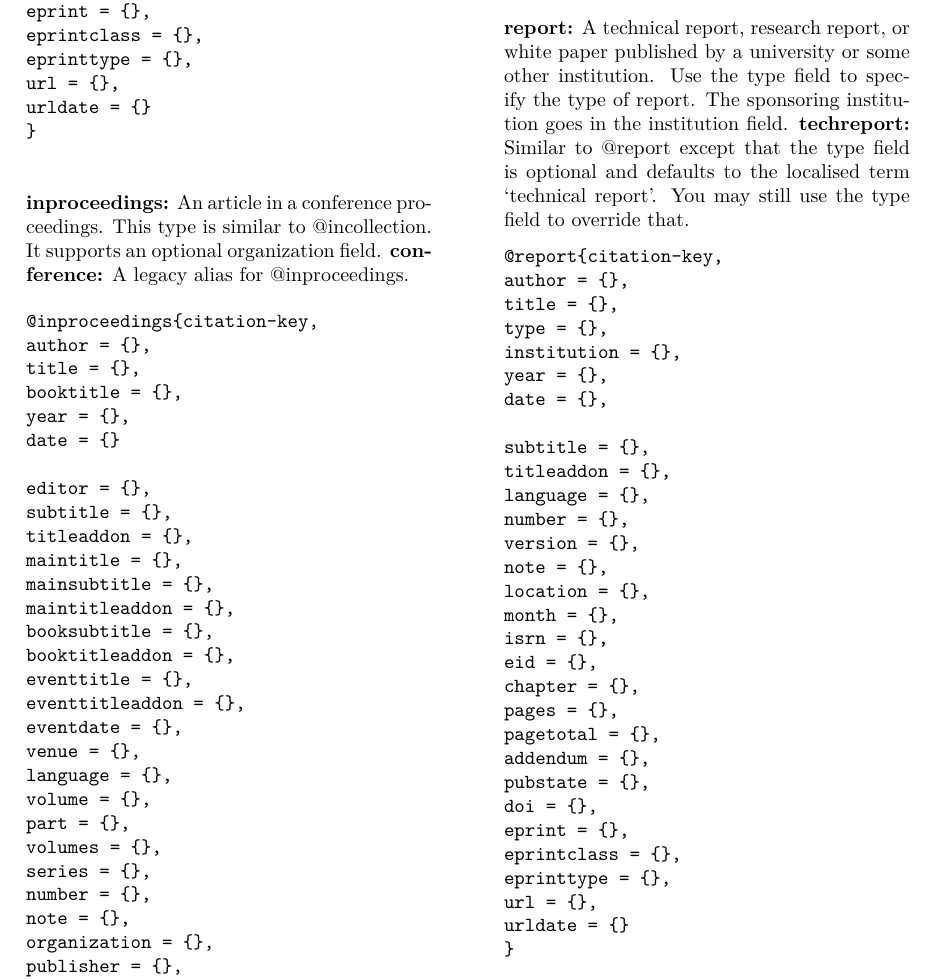
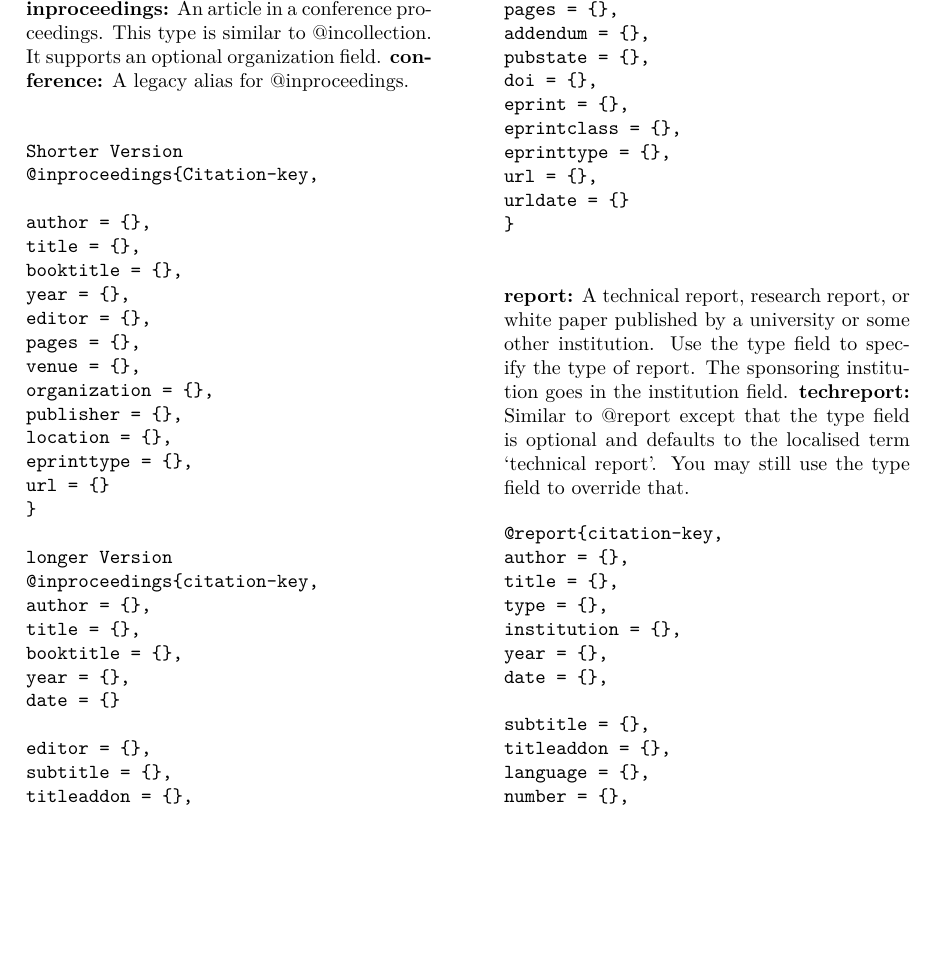
Before and after one commit to bijubjs/Biblatex, a LaTeX paper (main.tex): part of page 9 of 11, cut at the place of the change, the shorter picture padded with empty space. Compiled offline with XeLaTeX.

Commit message:
Update main.tex

```diff
--- a/main.tex
+++ b/main.tex
@@ -782,6 +782,25 @@ urldate = {}
 \vspace{0.5cm}
 \noindent \textbf{inproceedings:} An article in a conference proceedings. This type is similar to @incollection. It supports an optional organization field. \textbf{conference:} A legacy alias for @inproceedings.
 \begin{verbatim}
+
+Shorter Version
+@inproceedings{Citation-key,
+
+author = {},
+title = {},
+booktitle = {},
+year = {},
+editor = {},
+pages = {},
+venue = {},
+organization = {},
+publisher = {},
+location = {},
+eprinttype = {},
+url = {}
+}
+
+longer Version
 @inproceedings{citation-key,
 author = {},
 title = {},
```
